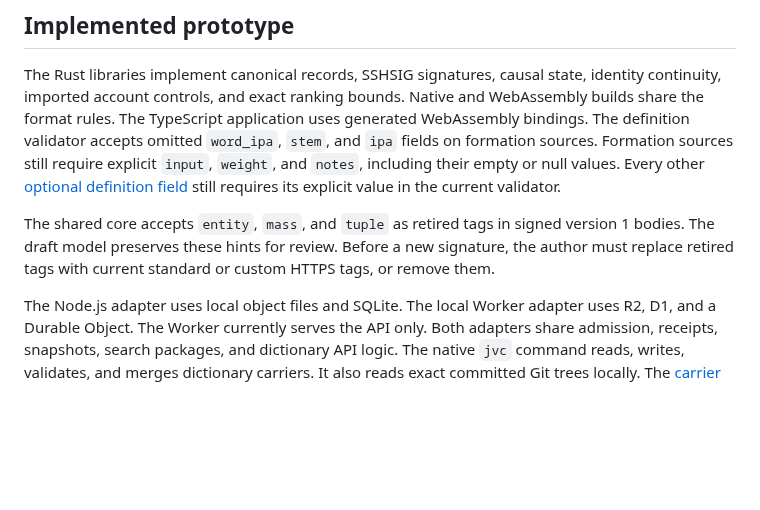
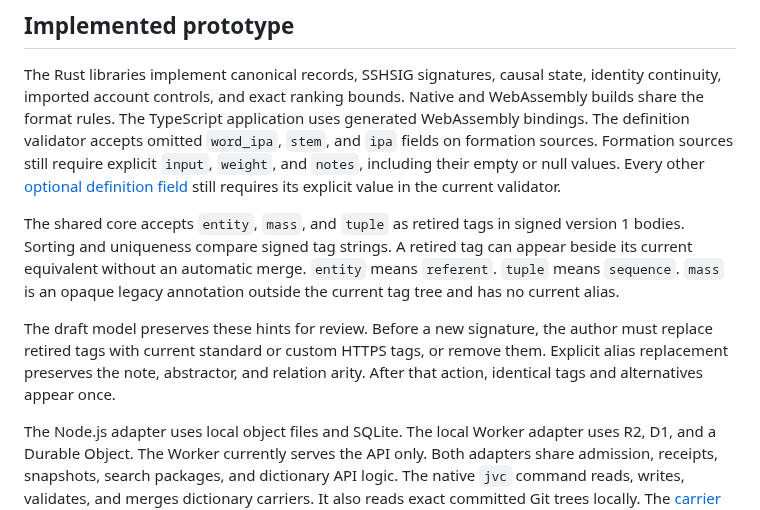
Before and after one commit to int19h/jbovlacku, a Markdown page: README.md, the part around the change. Drawn GitHub-style; blank space fills up the shorter version.

Commit message:
State tested tag identity and explicit alias replacement

```diff
--- a/README.md
+++ b/README.md
@@ -19,8 +19,13 @@ Formation sources still require explicit `input`, `weight`, and `notes`, includi
 Every other [optional definition field](docs/format.md#absent-fields-and-compatibility) still requires its explicit value in the current validator.
 
 The shared core accepts `entity`, `mass`, and `tuple` as retired tags in signed version 1 bodies.
+Sorting and uniqueness compare signed tag strings. A retired tag can appear beside its current equivalent without an automatic merge.
+`entity` means `referent`. `tuple` means `sequence`.
+`mass` is an opaque legacy annotation outside the current tag tree and has no current alias.
+
 The draft model preserves these hints for review.
 Before a new signature, the author must replace retired tags with current standard or custom HTTPS tags, or remove them.
+Explicit alias replacement preserves the note, abstractor, and relation arity. After that action, identical tags and alternatives appear once.
 
 The Node.js adapter uses local object files and SQLite. The local Worker adapter uses R2, D1, and a Durable Object.
 The Worker currently serves the API only.
```
